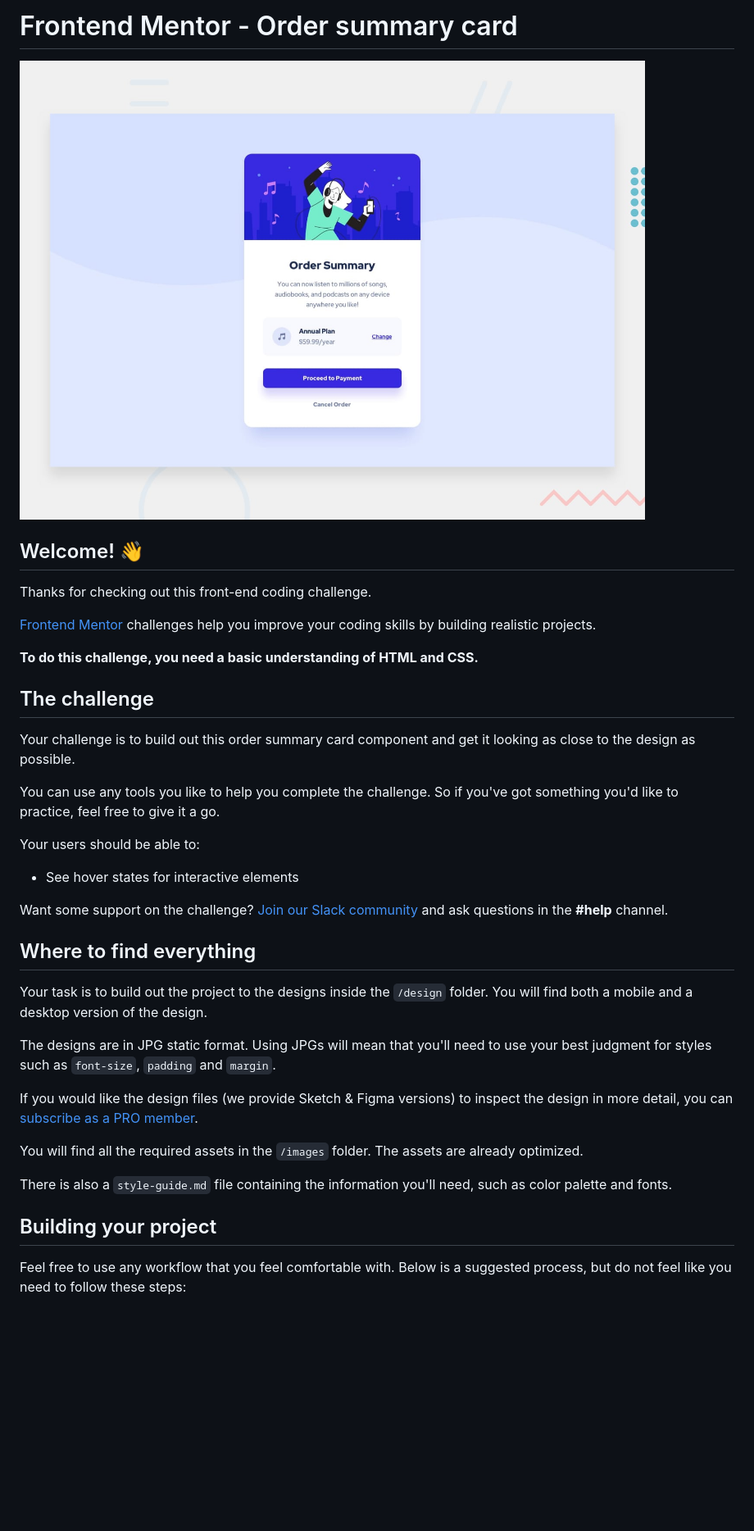
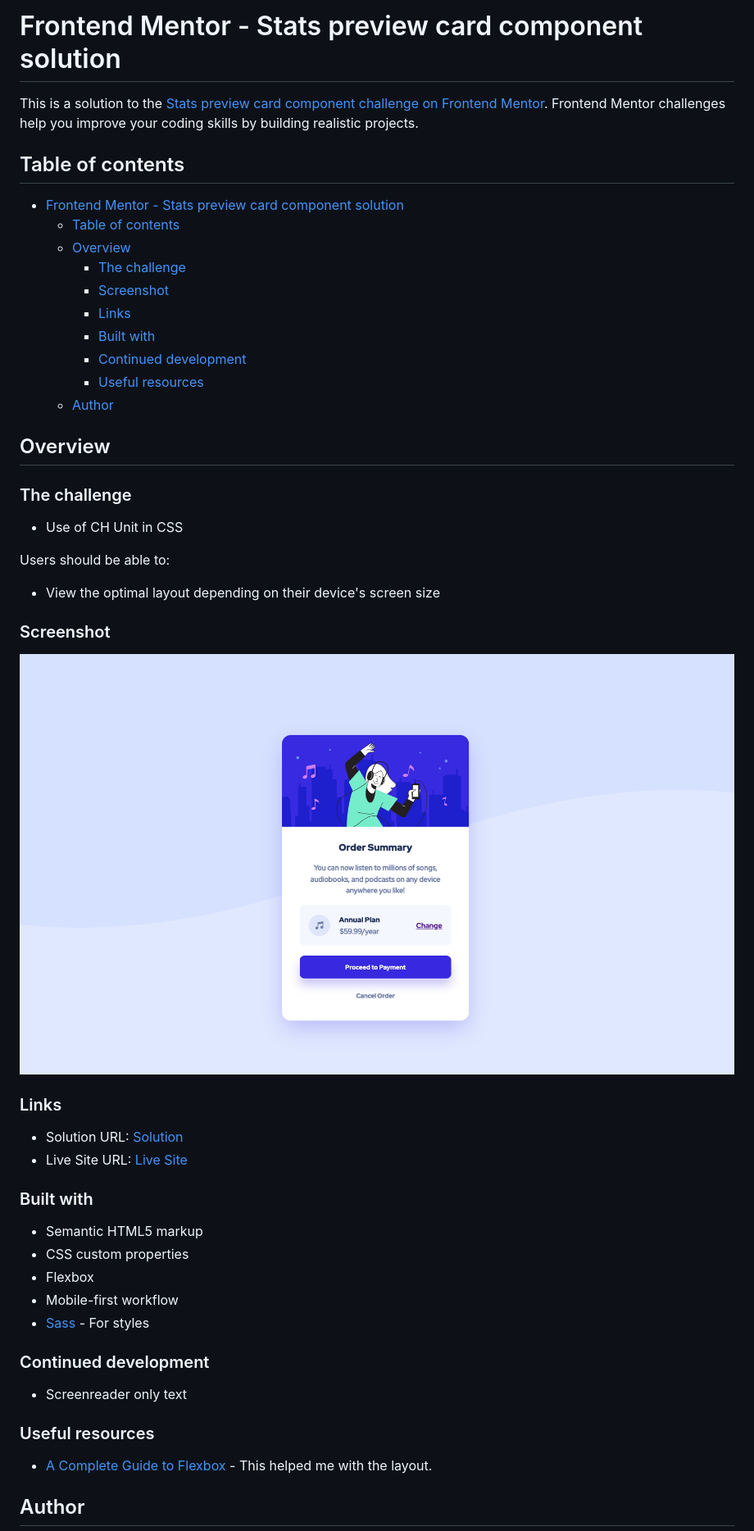
Before and after one commit to AGutierrezR/Order-summary-component, a Markdown page: README.md, the part around one of its changes. Shown at 82% size. Drawn GitHub-style; pictures changed too: screenshots/desktop-screenshot.png (added); blank space fills up the shorter version.

Commit message:
Agregar README y capturas

```diff
--- a/README.md
+++ b/README.md
@@ -1,40 +1,54 @@
-# Frontend Mentor - Order summary card
+# Frontend Mentor - Stats preview card component solution
 
-![Design preview for the Order summary card coding challenge](./design/desktop-preview.jpg)
+This is a solution to the [Stats preview card component challenge on Frontend Mentor](https://www.frontendmentor.io/challenges/stats-preview-card-component-8JqbgoU62). Frontend Mentor challenges help you improve your coding skills by building realistic projects.
 
-## Welcome! 👋
+## Table of contents
 
-Thanks for checking out this front-end coding challenge.
+- [Frontend Mentor - Stats preview card component solution](#frontend-mentor---stats-preview-card-component-solution)
+  - [Table of contents](#table-of-contents)
+  - [Overview](#overview)
+    - [The challenge](#the-challenge)
+    - [Screenshot](#screenshot)
+    - [Links](#links)
+    - [Built with](#built-with)
+    - [Continued development](#continued-development)
+    - [Useful resources](#useful-resources)
+  - [Author](#author)
 
-[Frontend Mentor](https://www.frontendmentor.io) challenges help you improve your coding skills by building realistic projects.
+## Overview
 
-**To do this challenge, you need a basic understanding of HTML and CSS.**
+### The challenge
 
-## The challenge
+- Use of CH Unit in CSS
 
-Your challenge is to build out this order summary card component and get it looking as close to the design as possible.
+Users should be able to:
 
-You can use any tools you like to help you complete the challenge. So if you've got something you'd like to practice, feel free to give it a go.
+- View the optimal layout depending on their device's screen size
 
-Your users should be able to:
+### Screenshot
 
-- See hover states for interactive elements
+![screenshot of the desktop at 1440px](./screenshots/desktop-screenshot.png)
 
-Want some support on the challenge? [Join our Slack community](https://www.frontendmentor.io/slack) and ask questions in the **#help** channel.
+### Links
 
-## Where to find everything
+- Solution URL: [Solution](https://github.com/AGutierrezR/order-summary-component)
+- Live Site URL: [Live Site](https://agutierrezr.github.io/order-summary-component/)
 
-Your task is to build out the project to the designs inside the `/design` folder. You will find both a mobile and a desktop version of the design.
+### Built with
 
-The designs are in JPG static format. Using JPGs will mean that you'll need to use your best judgment for styles such as `font-size`, `padding` and `margin`.
+- Semantic HTML5 markup
+- CSS custom properties
+- Flexbox
+- Mobile-first workflow
+- [Sass](https://sass-lang.com/) - For styles
 
-If you would like the design files (we provide Sketch & Figma versions) to inspect the design in more detail, you can [subscribe as a PRO member](https://www.frontendmentor.io/pro).
+### Continued development
 
-You will find all the required assets in the `/images` folder. The assets are already optimized.
+- Screenreader only text
 
-There is also a `style-guide.md` file containing the information you'll need, such as color palette and fonts.
+### Useful resources
 
-## Building your project
+- [A Complete Guide to Flexbox](https://css-tricks.com/snippets/css/a-guide-to-flexbox/) - This helped me with the layout.
 
-Feel free to use any workflow that you feel comfortable with. Below is a suggested process, but do not feel like you need to follow these steps:
+## Author
 
```
Also changed, not shown: other parts of README.md (+3 -51 lines), README-template.md (deleted, +0 -110 lines), screenshots/mobile-screenshot.png (added), 3 other files.
